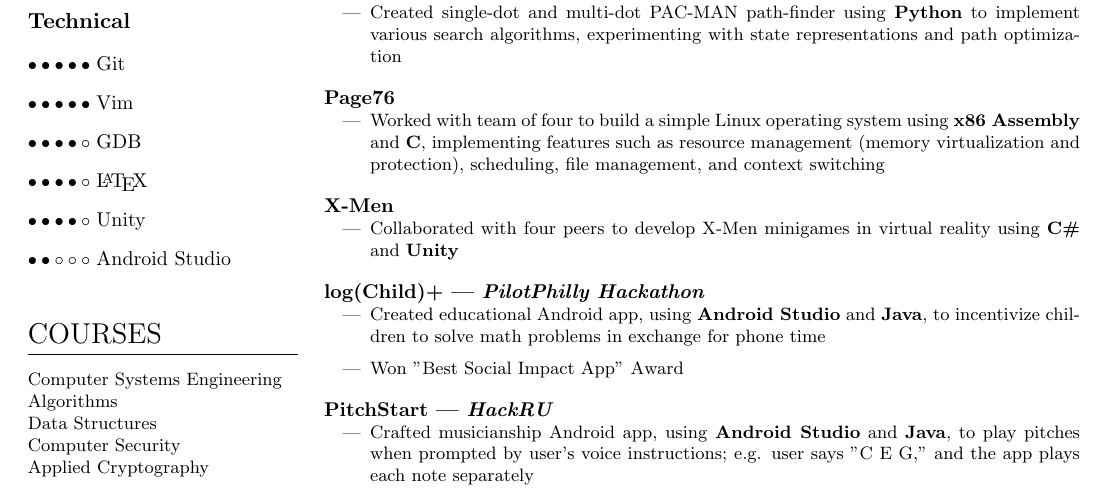
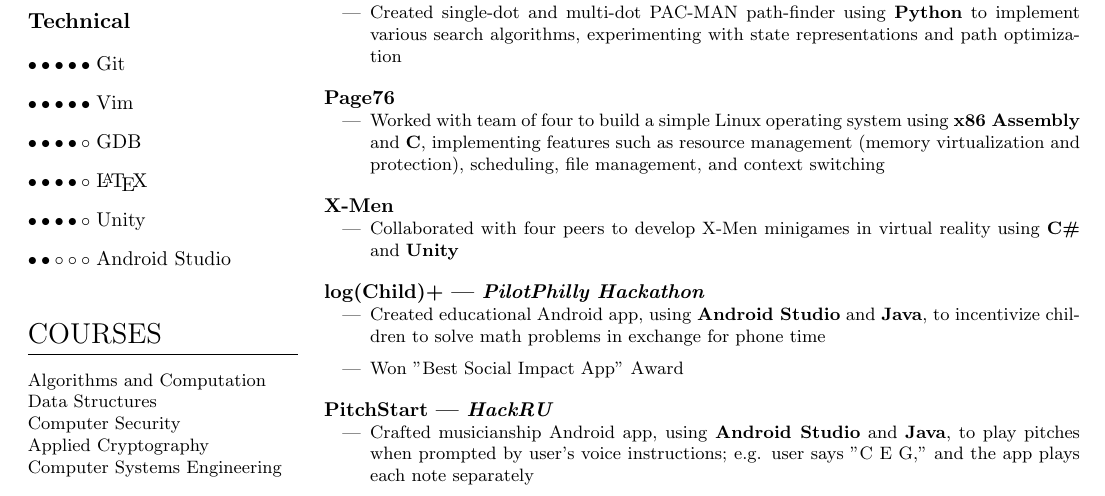
Before and after one commit to davidchooo/resume, a LaTeX CV (David Choo Resume Tex.tex): part of the page, cut so that both start at the same text. Compiled offline with pdfLaTeX.

Commit message:
Updated courses.

```diff
--- a/David Choo Resume Tex.tex
+++ b/David Choo Resume Tex.tex
@@ -125,11 +125,11 @@
 
     \vspace{1.5em}
     \section{Courses}
-    Computer Systems Engineering \\
-    Algorithms \\
+    Algorithms and Computation \\
     Data Structures \\
     Computer Security \\
     Applied Cryptography \\
+    Computer Systems Engineering \\
 
 \end{minipage}%  LEAVE THE SPACING ON THESE TWO LINES AS IS
 \hfill\begin{minipage}[t]{.7\textwidth}  % HERE TOO
```
Also changed, not shown: David Choo Resume Tex.pdf, 1 other file.
